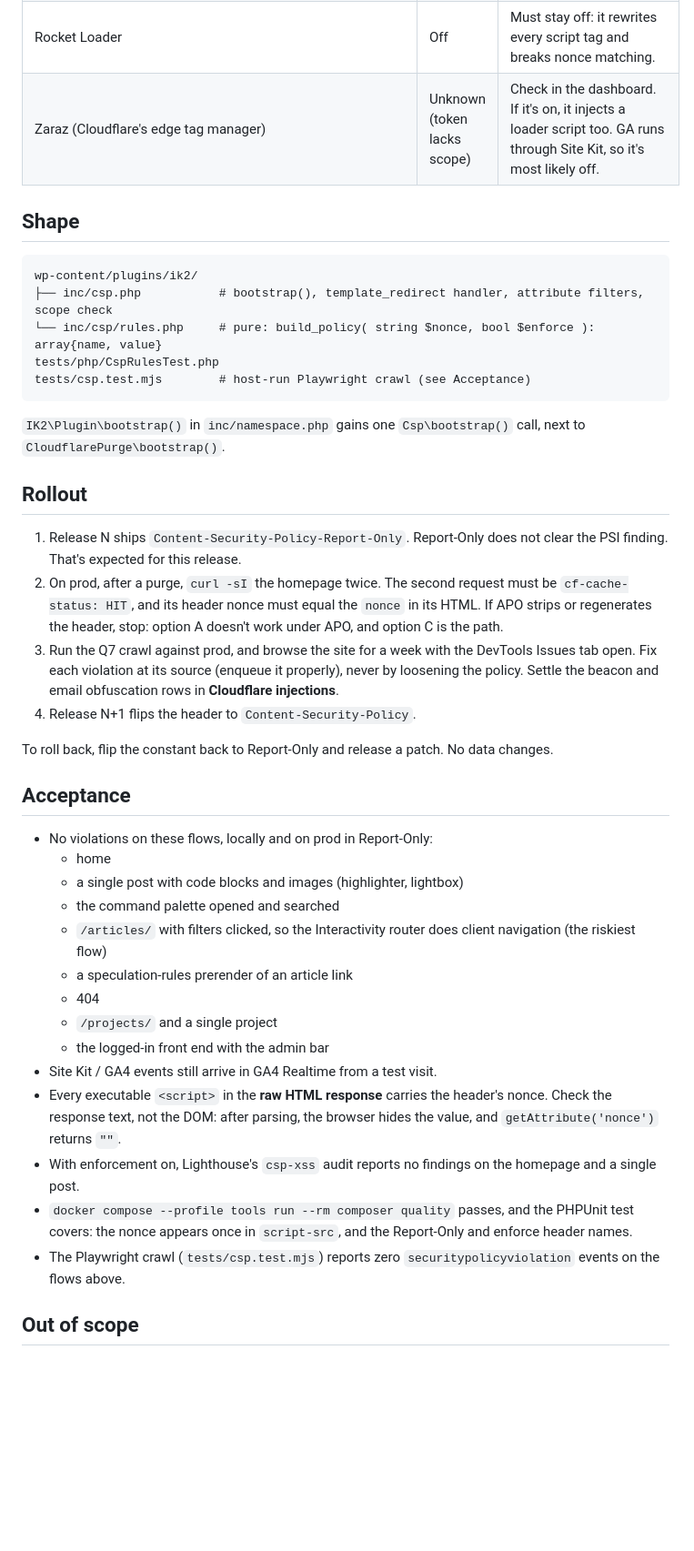
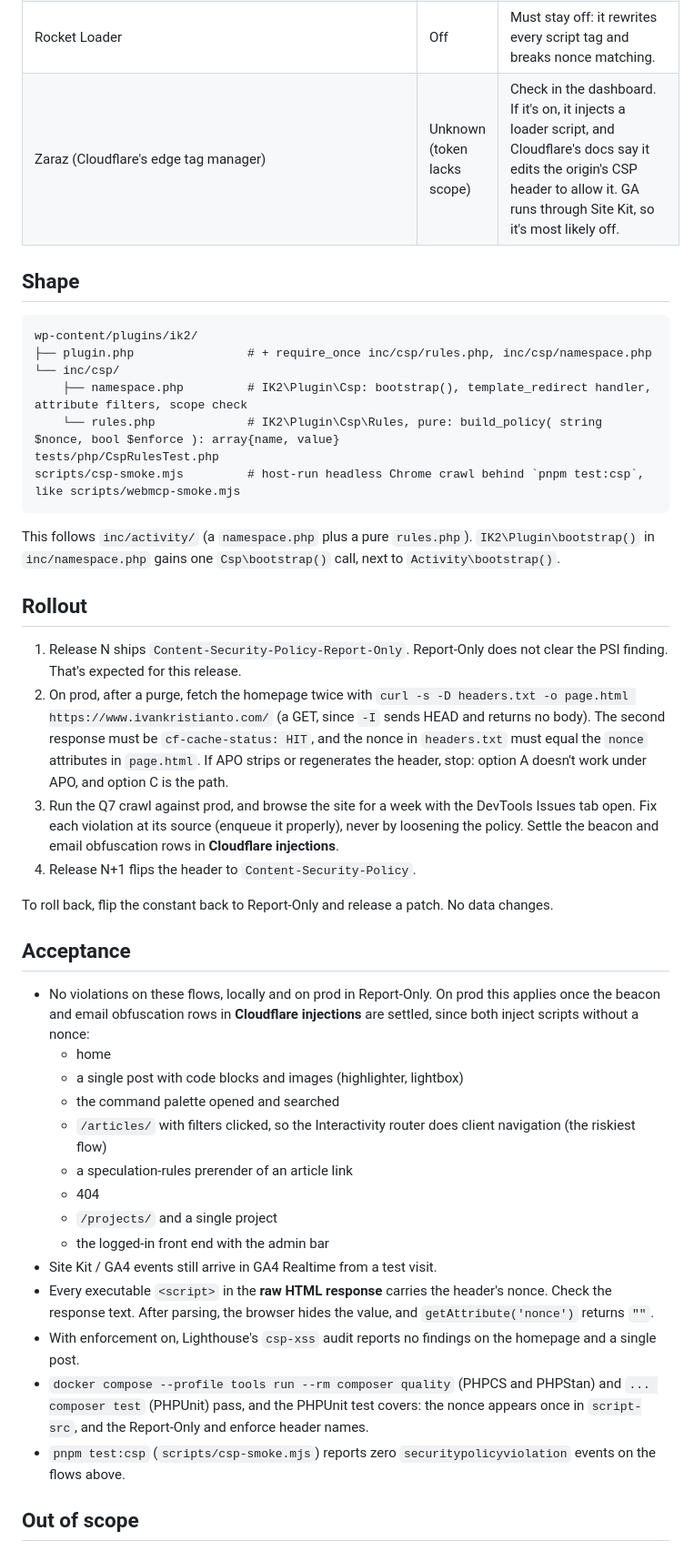
Before and after one commit to ivankristianto/ik2, a Markdown page: docs/specs/2026-11-05-strict-csp-design.md, the part around one of its changes. Shown at 91% size. Rendered like a GitHub page; blank space fills up the shorter version.

Commit message:
docs(specs): fix csp spec layout, commands and fallback notes

````diff
--- a/docs/specs/2026-11-05-strict-csp-design.md
+++ b/docs/specs/2026-11-05-strict-csp-design.md
@@ -135,28 +144,33 @@ real browser load. curl with a custom User-Agent misses these.
 | Web Analytics beacon, `https://static.cloudflareinsights.com/beacon.min.js` | Injected at the edge for browsers | **Open, Ivan to pick before enforcement.** The edge inserts it as a parser-inserted script with no nonce, so `'strict-dynamic'` blocks it. Some reports say Cloudflare copies the nonce from the CSP header onto its own injected scripts, but that is undocumented, so don't rely on it. Preferred fix: turn off automatic injection in the Cloudflare dashboard and enqueue the beacon through `wp_enqueue_script` with its site token, so it gets the nonce like everything else. Alternative: keep auto-injection and confirm in Report-Only whether it gets stamped. |
 | Email Address Obfuscation | On | When a page contains an email address, Cloudflare rewrites it and injects `/cdn-cgi/scripts/.../email-decode.min.js`, which has no nonce. **Deferred.** Report-Only doesn't block it, so it can wait, but it must be settled before enforcement: turn it off, or confirm no published page shows an address. |
 | Rocket Loader | Off | Must stay off: it rewrites every script tag and breaks nonce matching. |
-| Zaraz (Cloudflare's edge tag manager) | Unknown (token lacks scope) | Check in the dashboard. If it's on, it injects a loader script too. GA runs through Site Kit, so it's most likely off. |
+| Zaraz (Cloudflare's edge tag manager) | Unknown (token lacks scope) | Check in the dashboard. If it's on, it injects a loader script, and Cloudflare's docs say it edits the origin's CSP header to allow it. GA runs through Site Kit, so it's most likely off. |
 
 ## Shape
 
 ```
 wp-content/plugins/ik2/
-├── inc/csp.php           # bootstrap(), template_redirect handler, attribute filters, scope check
-└── inc/csp/rules.php     # pure: build_policy( string $nonce, bool $enforce ): array{name, value}
+├── plugin.php                # + require_once inc/csp/rules.php, inc/csp/namespace.php
+└── inc/csp/
+    ├── namespace.php         # IK2\Plugin\Csp: bootstrap(), template_redirect handler, attribute filters, scope check
+    └── rules.php             # IK2\Plugin\Csp\Rules, pure: build_policy( string $nonce, bool $enforce ): array{name, value}
 tests/php/CspRulesTest.php
-tests/csp.test.mjs        # host-run Playwright crawl (see Acceptance)
+scripts/csp-smoke.mjs         # host-run headless Chrome crawl behind `pnpm test:csp`, like scripts/webmcp-smoke.mjs
 ```
 
+This follows `inc/activity/` (a `namespace.php` plus a pure `rules.php`).
 `IK2\Plugin\bootstrap()` in `inc/namespace.php` gains one `Csp\bootstrap()`
-call, next to `CloudflarePurge\bootstrap()`.
+call, next to `Activity\bootstrap()`.
 
 ## Rollout
 
 1. Release N ships `Content-Security-Policy-Report-Only`. Report-Only does not
    clear the PSI finding. That's expected for this release.
-2. On prod, after a purge, `curl -sI` the homepage twice. The second request
-   must be `cf-cache-status: HIT`, and its header nonce must equal the `nonce`
-   in its HTML. If APO strips or regenerates the header, stop: option A
+2. On prod, after a purge, fetch the homepage twice with
+   `curl -s -D headers.txt -o page.html https://www.ivankristianto.com/` (a GET,
+   since `-I` sends HEAD and returns no body). The second response must be
+   `cf-cache-status: HIT`, and the nonce in `headers.txt` must equal the
+   `nonce` attributes in `page.html`. If APO strips or regenerates the header, stop: option A
    doesn't work under APO, and option C is the path.
 3. Run the Q7 crawl against prod, and browse the site for a week with the
    DevTools Issues tab open. Fix each violation at its source (enqueue it
@@ -169,7 +183,9 @@ data changes.
 
 ## Acceptance
 
-- No violations on these flows, locally and on prod in Report-Only:
+- No violations on these flows, locally and on prod in Report-Only. On prod
+  this applies once the beacon and email obfuscation rows in **Cloudflare
+  injections** are settled, since both inject scripts without a nonce:
   - home
   - a single post with code blocks and images (highlighter, lightbox)
   - the command palette opened and searched
@@ -181,14 +197,14 @@ data changes.
   - the logged-in front end with the admin bar
 - Site Kit / GA4 events still arrive in GA4 Realtime from a test visit.
 - Every executable `<script>` in the **raw HTML response** carries the
-  header's nonce. Check the response text, not the DOM: after parsing, the
+  header's nonce. Check the response text. After parsing, the
   browser hides the value, and `getAttribute('nonce')` returns `""`.
 - With enforcement on, Lighthouse's `csp-xss` audit reports no findings on the
   homepage and a single post.
-- `docker compose --profile tools run --rm composer quality` passes, and the
-  PHPUnit test covers: the nonce appears once in `script-src`, and the
+- `docker compose --profile tools run --rm composer quality` (PHPCS and
+  PHPStan) and `... composer test` (PHPUnit) pass, and the PHPUnit test covers: the nonce appears once in `script-src`, and the
   Report-Only and enforce header names.
-- The Playwright crawl (`tests/csp.test.mjs`) reports zero
+- `pnpm test:csp` (`scripts/csp-smoke.mjs`) reports zero
   `securitypolicyviolation` events on the flows above.
 
 ## Out of scope
````
Also changed, not shown: other parts of docs/specs/2026-11-05-strict-csp-design.md (+16 -7 lines).
